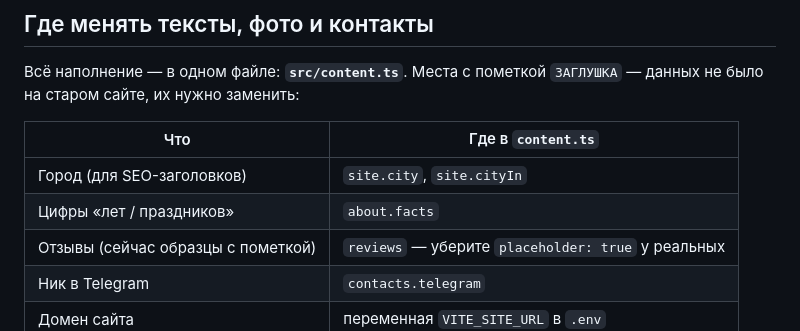
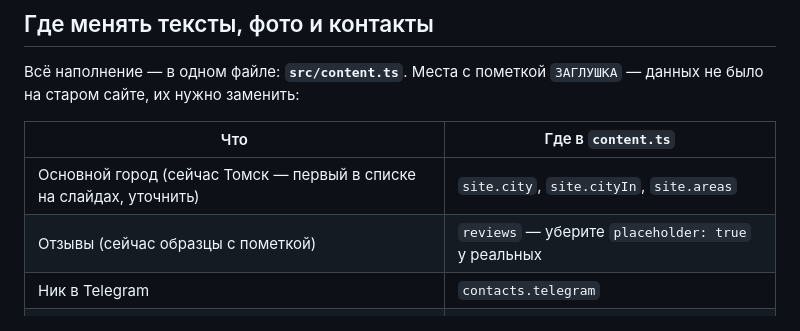
Before and after one commit to bug1vuge/dambiev-site, a Markdown page: README.md, the part around the change. Drawn GitHub-style.

Commit message:
docs(readme): update placeholder list after copy rewrite
Figures now come from Leonid's materials; the city is set to Tomsk and
still needs confirmation.

```diff
--- a/README.md
+++ b/README.md
@@ -21,8 +21,7 @@ npm run preview    # посмотреть собранную версию
 
 | Что | Где в `content.ts` |
 |---|---|
-| Город (для SEO-заголовков) | `site.city`, `site.cityIn` |
-| Цифры «лет / праздников» | `about.facts` |
+| Основной город (сейчас Томск — первый в списке на слайдах, уточнить) | `site.city`, `site.cityIn`, `site.areas` |
 | Отзывы (сейчас образцы с пометкой) | `reviews` — уберите `placeholder: true` у реальных |
 | Ник в Telegram | `contacts.telegram` |
 | Домен сайта | переменная `VITE_SITE_URL` в `.env` |
```
